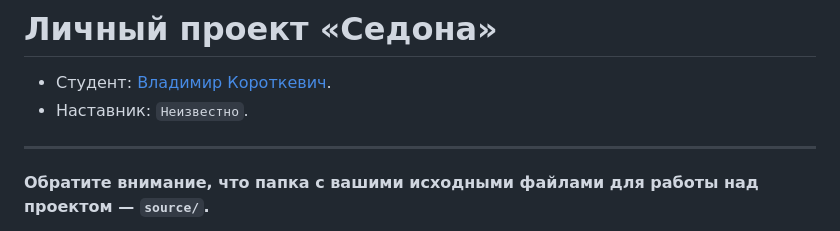
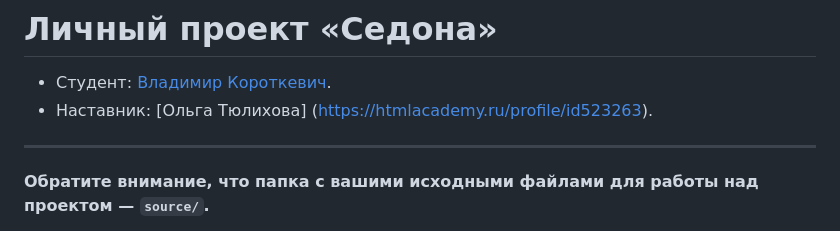
Before and after one commit to RisenPhoenixSpB/2075375-sedona-28, a Markdown page: Readme.md, the part around the change. Rendered like a GitHub page.

Commit message:
Добавляет наставника

```diff
--- a/Readme.md
+++ b/Readme.md
@@ -1,7 +1,7 @@
 # Личный проект «Седона»
 
 * Студент: [Владимир Короткевич](https://up.htmlacademy.ru/adaptive/28/user/2075375).
-* Наставник: `Неизвестно`.
+* Наставник: [Ольга Тюлихова] (https://htmlacademy.ru/profile/id523263).
 
 ---
 
```
